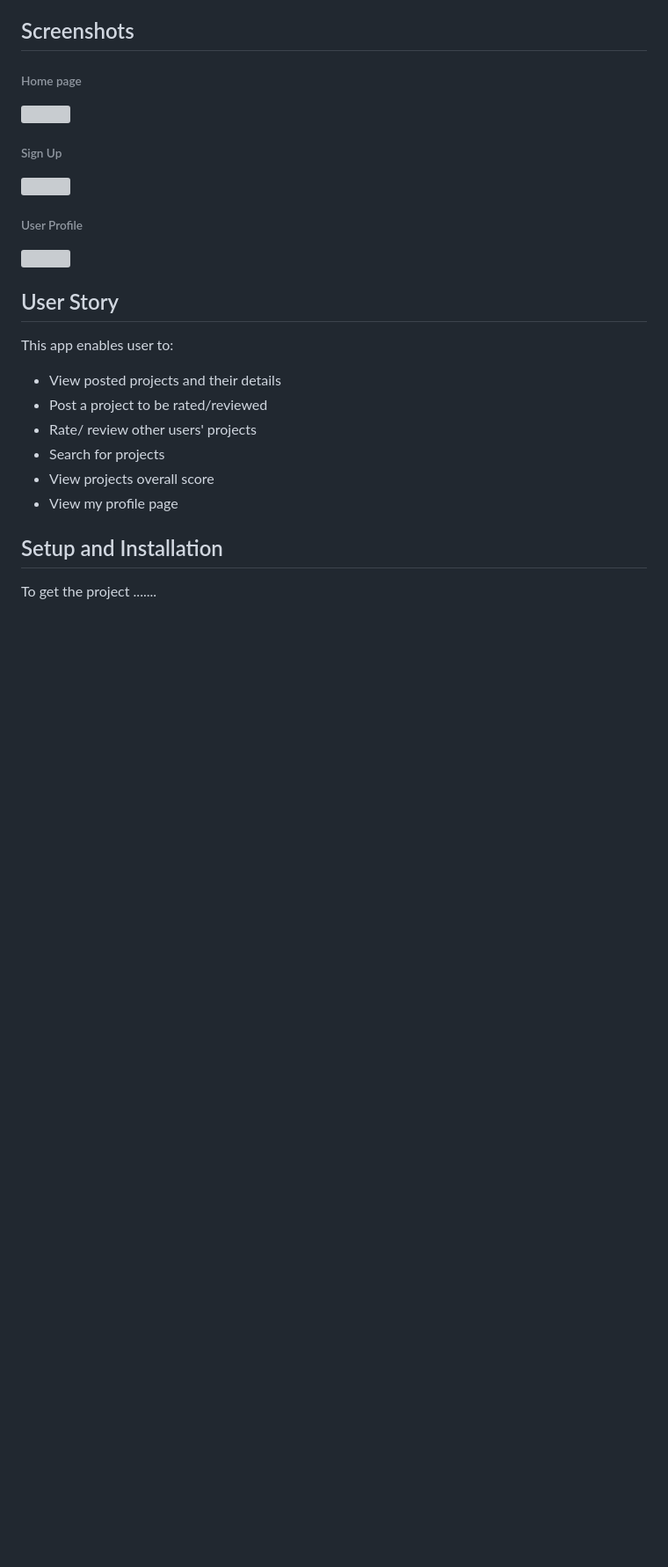
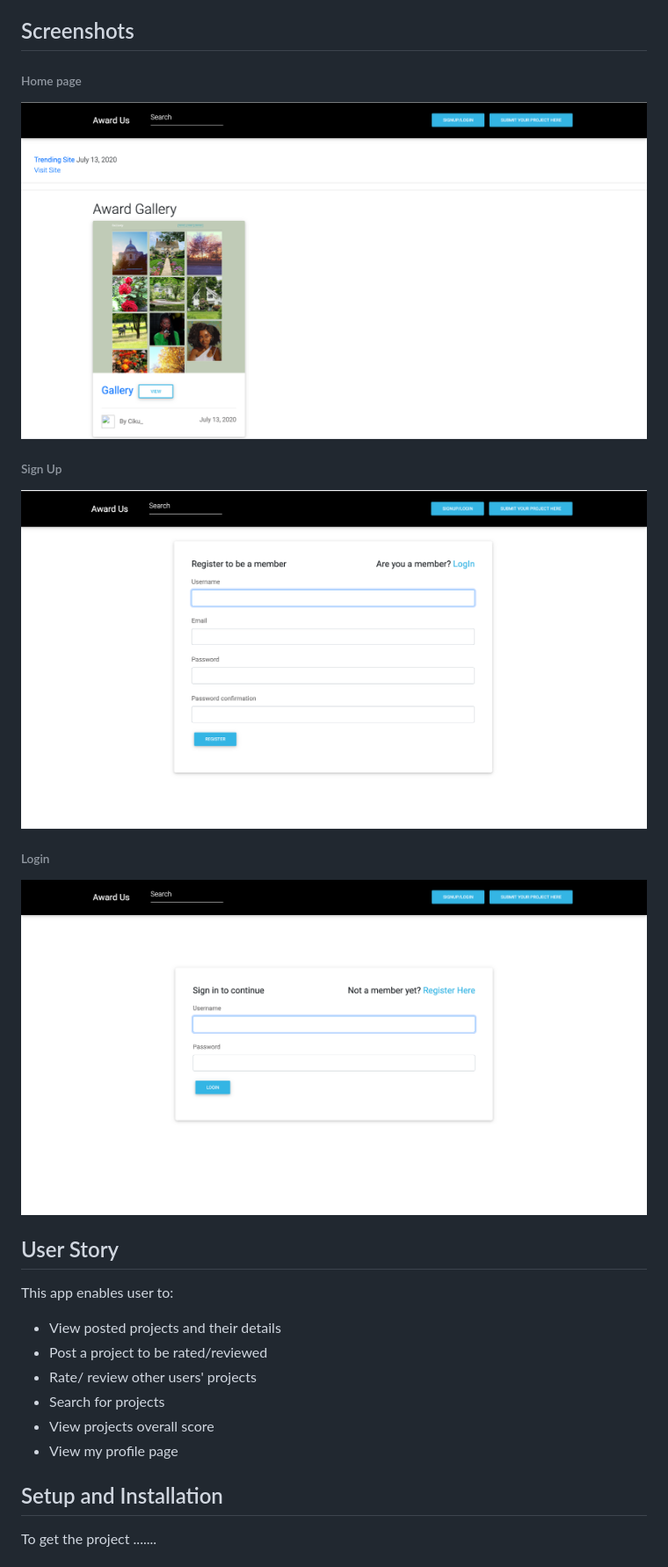
Before and after one commit to 3xistentialcrisis/Awards, a Markdown page: README.md, the part around the change. Shown: that part at 88% size. Rendered like a GitHub page; pictures changed too: static/images/home.png (added), static/images/login.png (added), static/images/signup.png (added); blank space fills up the shorter version; grey boxes are pictures that could not be loaded.

Commit message:
Add home, signup, login screenshots to readme.md

```diff
--- a/README.md
+++ b/README.md
@@ -12,13 +12,13 @@ This a django application which allows a user to post a project he/she has creat
 ## Screenshots
 ###### Home page
 
-<img src="https://raw.githubusercontent.com/3xistentialcrisis/Awards/master/static/images/.png" width="900px" height="440px">
+<img src="https://raw.githubusercontent.com/3xistentialcrisis/Awards/master/static/images/home.png" width="900px" height="440px">
 
 ###### Sign Up
- <img src="https://raw.githubusercontent.com/3xistentialcrisis/Awards/master/static/images/.png" width="900px" height="440px">
+ <img src="https://raw.githubusercontent.com/3xistentialcrisis/Awards/master/static/images/signup.png" width="900px" height="440px">
 
-###### User Profile
- <img src="https://raw.githubusercontent.com/3xistentialcrisis/Awards/master/static/images/.png" width="900px" height="440px">
+###### Login
+ <img src="https://raw.githubusercontent.com/3xistentialcrisis/Awards/master/static/images/login.png" width="900px" height="440px">
 
 
 ## User Story
```
